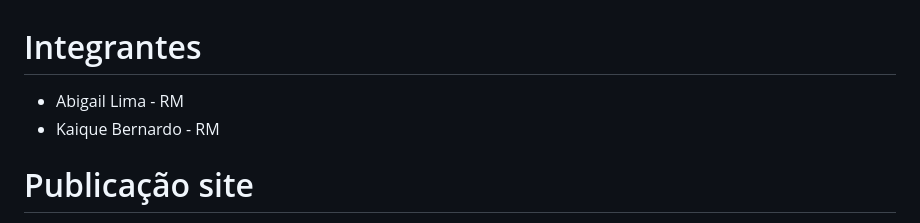
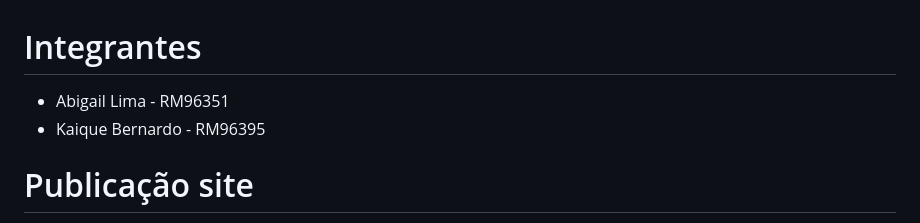
Before and after one commit to abigailmvlima/github.io, a Markdown page: README.md, the part around the change printed below. Drawn GitHub-style.

```diff
--- a/README.md
+++ b/README.md
@@ -1,6 +1,6 @@
 # Integrantes
-  - Abigail Lima      - RM
-  - Kaique Bernardo   - RM
+  - Abigail Lima      - RM96351
+  - Kaique Bernardo   - RM96395
 
 # Publicação site
 https://abigailmvlima.github.io/gullivertravell/
```
Also changed, not shown: other parts of README.md (+4 -0 lines).
